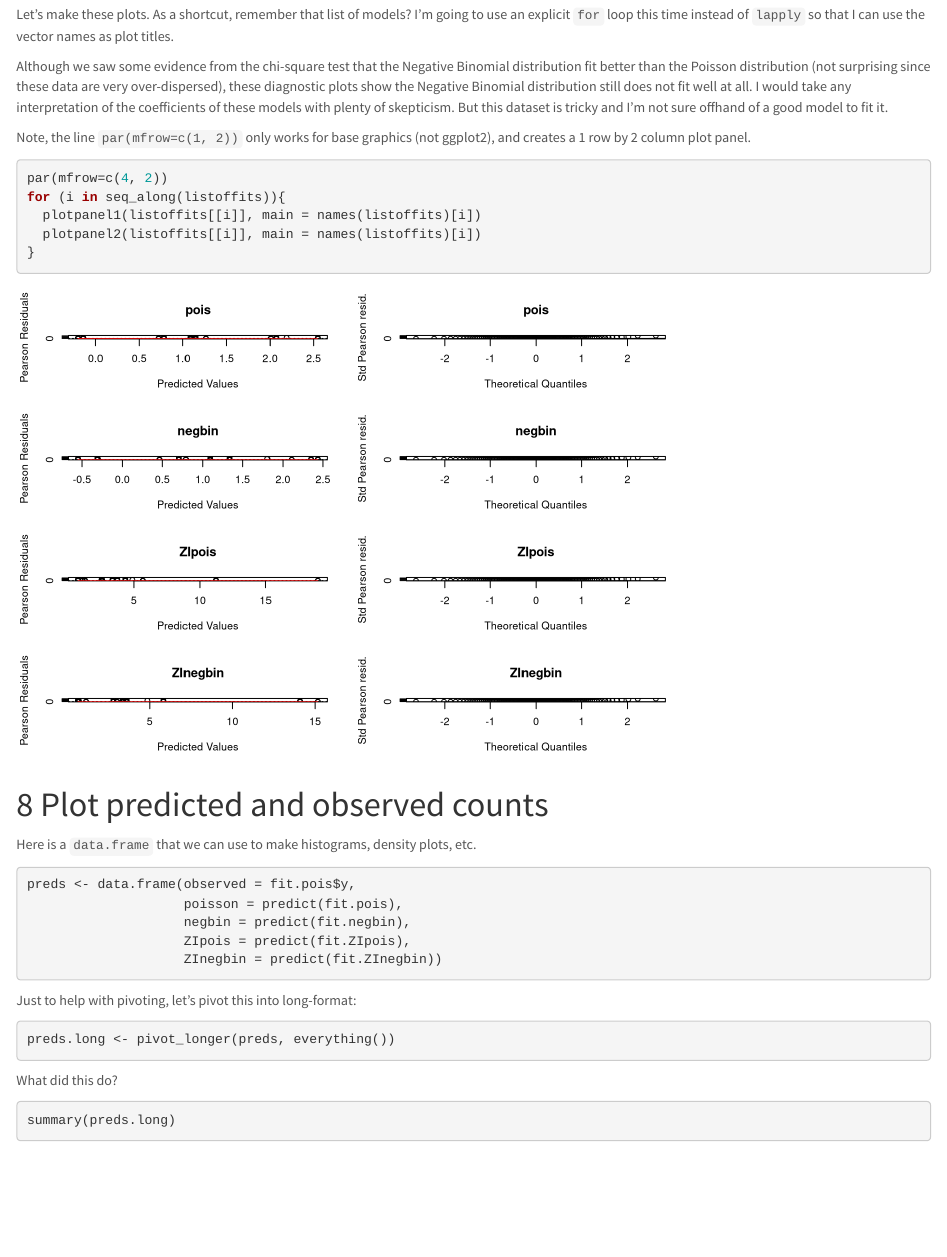
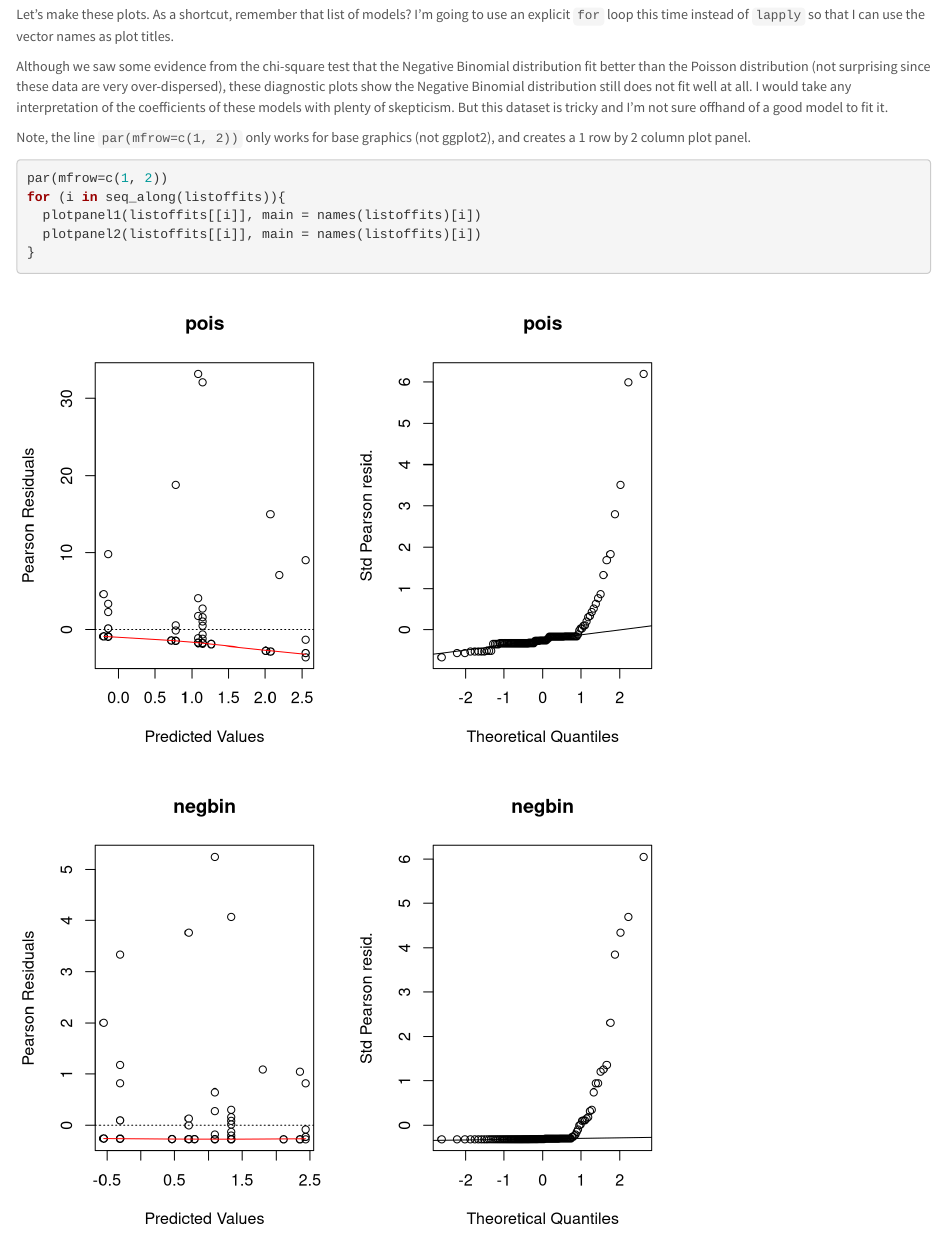
Before and after one commit to waldronbios2/session5, an R Markdown document (vignettes/session_lab.Rmd): the page in a window 1100 px wide, from 8500 px down. Rendered offline with R 4.5, knitr and Pandoc, with nearby package versions.

Commit message:
fix margins error with mfrow=c(1, 2)

````diff
--- a/vignettes/session_lab.Rmd
+++ b/vignettes/session_lab.Rmd
@@ -221,7 +221,7 @@ Although we saw some evidence from the chi-square test that the Negative Binomia
 Note, the line `par(mfrow=c(1, 2))` only works for base graphics (not ggplot2), and creates a 1 row by 2 column plot panel.
 
 ```{r}
-par(mfrow=c(4, 2))
+par(mfrow=c(1, 2))
 for (i in seq_along(listoffits)){
   plotpanel1(listoffits[[i]], main = names(listoffits)[i])
   plotpanel2(listoffits[[i]], main = names(listoffits)[i])
````
